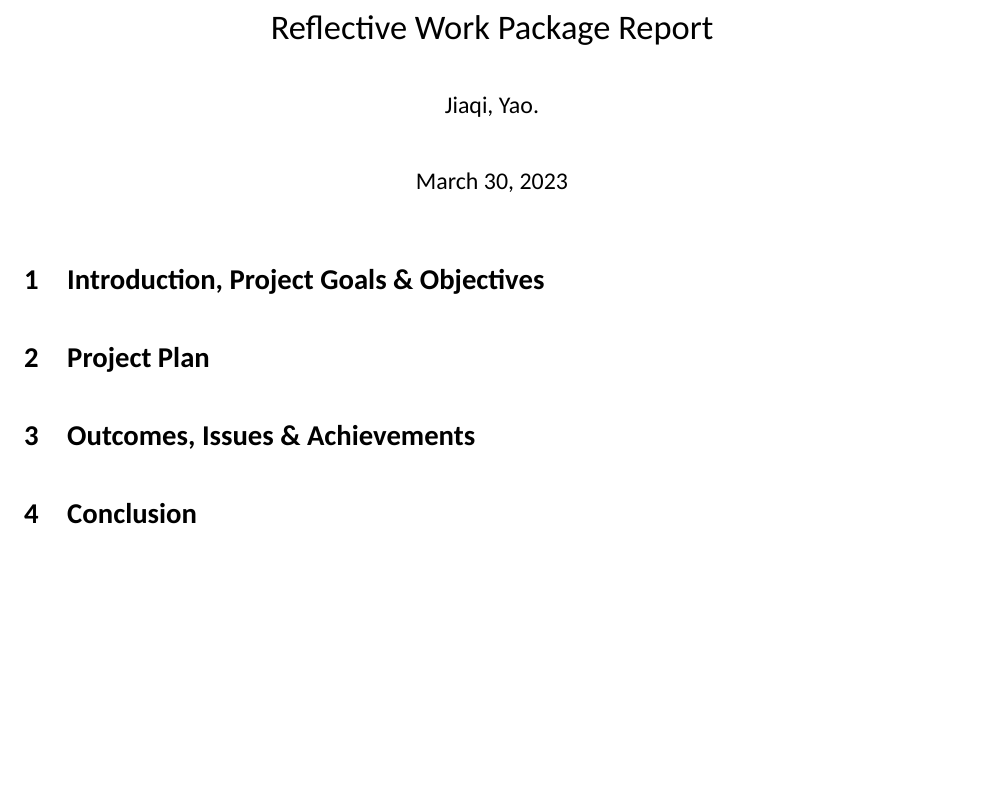
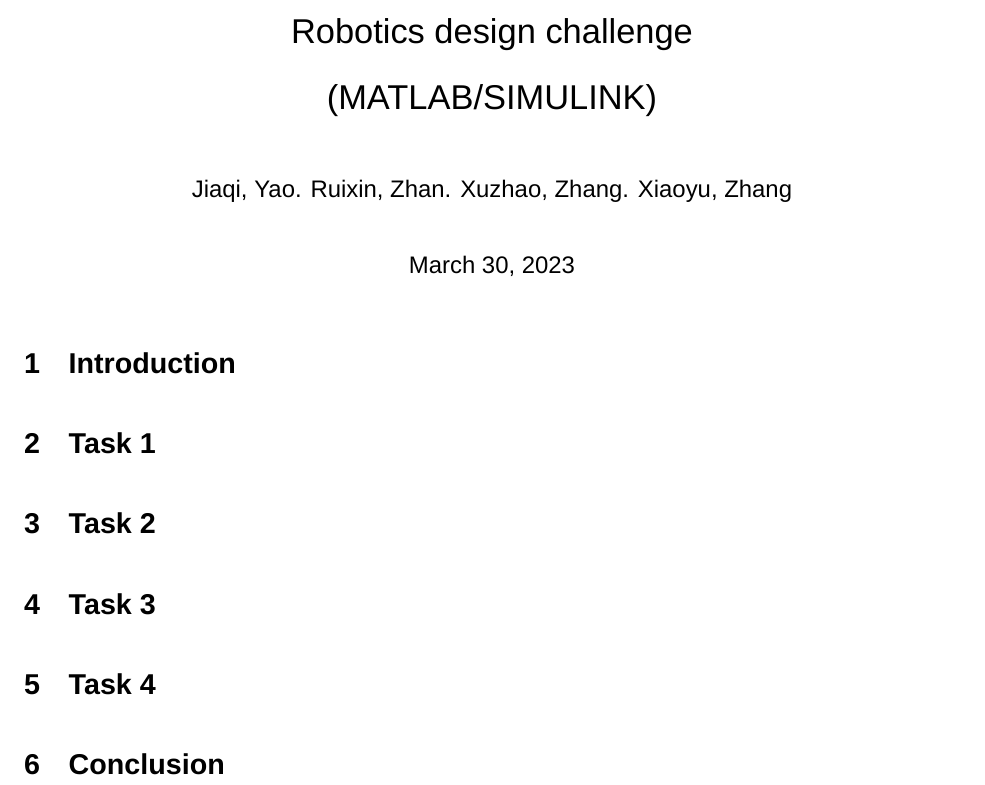
Before and after one commit to hw3579/Industry4.0, a LaTeX document (main.tex, which reads Conclusion/conclusion.tex, Introduction/Introduction.tex, Introduction/Task_1.tex): part of page 1 of 2, cut at the place of the change, the shorter picture padded with empty space. Compiled offline with XeLaTeX; a missing font is replaced by an installed copy or a similar font.

Commit message:
3.30 改为industry

```diff
--- a/Conclusion/conclusion.tex
+++ b/Conclusion/conclusion.tex
@@ -1,5 +1,7 @@
 \section{Conclusion}
 
+
+\iffalse
 In conclusion, this experiment allowed us to study the behavior of a portal frame under gradually increasing loads and compare the experimental results with theoretical predictions. We identified the plastic hinges, assessed the frame's behavior, and noted a discrepancy in the collapse load between theory and practice for the deflection ($23.8\%$), which could be attributed to geometric differences and material imperfections.
 
 From observing \autoref{f4}, it can be seen that the W curve changes very dramatically in the initial stage, which may be due to testing errors and a low sampling frequency. Here are some methods for improvement:
--- a/Introduction/Introduction.tex
+++ b/Introduction/Introduction.tex
@@ -1,4 +1,4 @@
-\section{Introduction, Project Goals \& Objectives}
+\section{Introduction}
 \FloatBarrier % Now figures cannot float above section title
 
 
--- a/Introduction/Project_plan.tex
+++ b/Introduction/Task_1.tex
@@ -1,4 +1,4 @@
-\section{Project Plan}
+\section{Task 1}
 \FloatBarrier % Now figures cannot float above section title
 
 
--- a/Introduction/Outcomes.tex
+++ b/Introduction/Task_2.tex
@@ -1,4 +1,4 @@
-\section{Outcomes, Issues \& Achievements}
+\section{Task 2}
 \FloatBarrier % Now figures cannot float above section title
 
 
--- /dev/null
+++ b/Introduction/Task_3.tex
@@ -0,0 +1,6 @@
+\section{Task 3}
+\FloatBarrier % Now figures cannot float above section title
+
+
+
+\iffalse
--- /dev/null
+++ b/Introduction/Task_4.tex
@@ -0,0 +1,2 @@
+\section{Task 4}
+\FloatBarrier % Now figures cannot float above section title
--- a/Misc/preamble.tex
+++ b/Misc/preamble.tex
@@ -20,7 +20,8 @@
 \usepackage{multirow}
 \usepackage{hyperref}  % Ability to click on references like equations, figures, sections etc. \ref{eq:my_eq} clickable
 \usepackage{fontspec}
-\setmainfont{Calibri}
+\setmainfont{Arial}
+
 \hypersetup{
     colorlinks,
     citecolor=black,
--- a/main.tex
+++ b/main.tex
@@ -6,10 +6,10 @@
 \setstretch{1.5}
 %\renewcommand{\baselinestretch}{1.5}
 \title{
-    Reflective Work Package Report  \\
-    }
+    Robotics design challenge  \\
+    (MATLAB/SIMULINK)}
 \author{
-	Jiaqi, Yao.%\footnote{jy431@exeter.ac.uk}
+	Jiaqi, Yao. Ruixin, Zhan. Xuzhao, Zhang. Xiaoyu, Zhang%\footnote{jy431@exeter.ac.uk}
 }
 \date{
     \today
```
Also changed, not shown: Introduction/Analysis.tex (deleted, +0 -74 lines), main.pdf, Conclusion/conclusion.tex (1 more changed lines), Introduction/Task_3.tex (72 more changed lines), main.tex (7 more changed lines), 4 other files.
